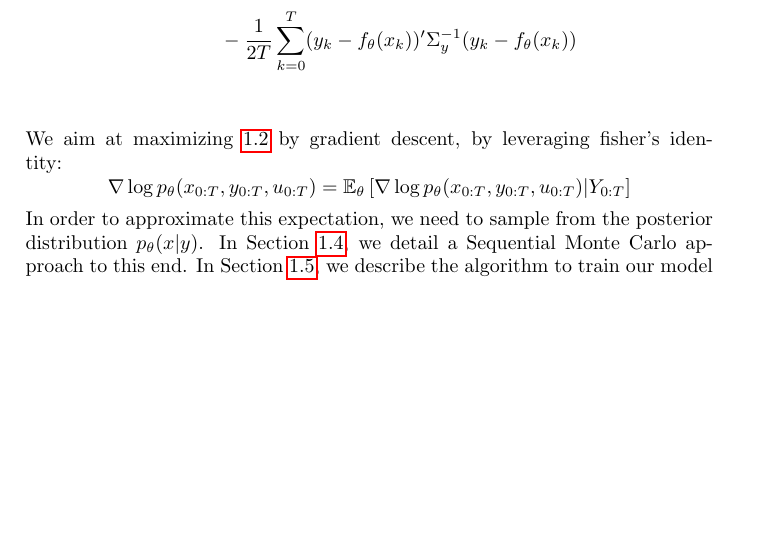
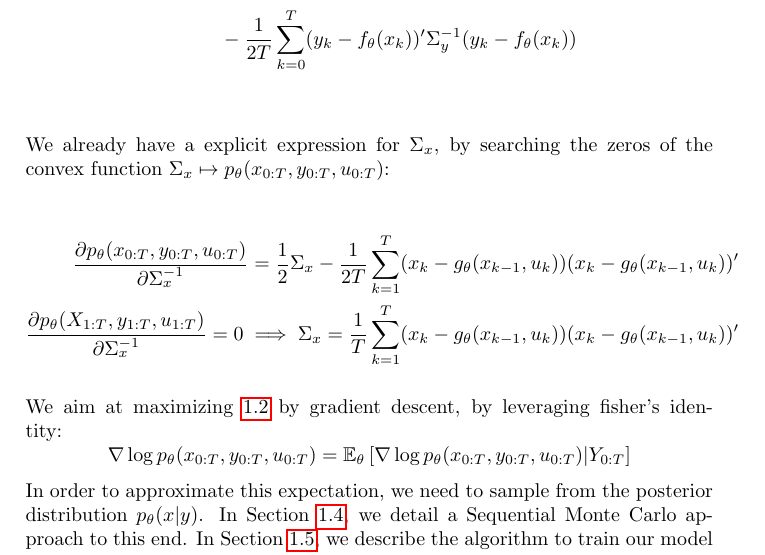
Before and after one commit to maxjcohen/NeuralUncertainty, a LaTeX document (main.tex): part of page 3 of 8, cut so that both start at the same text, the shorter picture padded with empty space. Compiled offline with pdfLaTeX.

Commit message:
Add Sigma_x explicit expression back

```diff
--- a/main.tex
+++ b/main.tex
@@ -74,6 +74,13 @@ We can start by developing the log likelihood:
 						   & = \frac{1}{T} \log p_\theta(x_0) -\frac{1}{2} \log|\Sigma_x| -\frac{1}{2} \log|\Sigma_y| + Cst                                      \\
 						   & - \frac{1}{2T} \sum_{k=1}^{T}(x_k - g_\theta(x_{k-1}, u_{k}))' \Sigma_x^{-1} (x_k - g_\theta(x_{k-1}, u_{k}))                       \\
 						   & - \frac{1}{2T} \sum_{k=0}^{T}(y_k - f_\theta(x_k))' \Sigma_y^{-1} (y_k - f_\theta(x_k))                                             \\
+\end{align*}
+
+We already have a explicit expression for $\Sigma_x$, by searching the zeros of the convex function $\Sigma_x \mapsto p_\theta(x_{0:T}, y_{0:T}, u_{0:T})$:
+
+\begin{align*}
+	\frac{\partial p_\theta(x_{0:T}, y_{0:T}, u_{0:T})}{\partial \Sigma_x^{-1}} = \frac{1}{2} \Sigma_x - \frac{1}{2T} \sum_{k=1}^T (x_k - g_{\theta}(x_{k-1}, u_k))(x_k - g_{\theta}(x_{k-1}, u_k))' \\
+	\frac{\partial p_\theta(X_{1:T}, y_{1:T}, u_{1:T})}{\partial \Sigma_x^{-1}} = 0 \implies \Sigma_x = \frac{1}{T}\sum_{k=1}^T (x_k - g_{\theta}(x_{k-1}, u_k))(x_k - g_{\theta}(x_{k-1}, u_k))'
 \end{align*}
 
 We aim at maximizing \ref{log_likelihood} by gradient descent, by leveraging fisher's identity:
```
Also changed, not shown: main.pdf.
